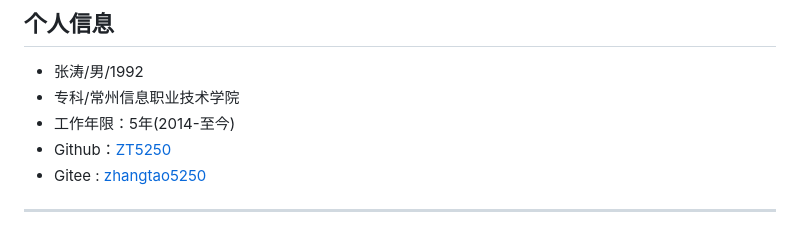
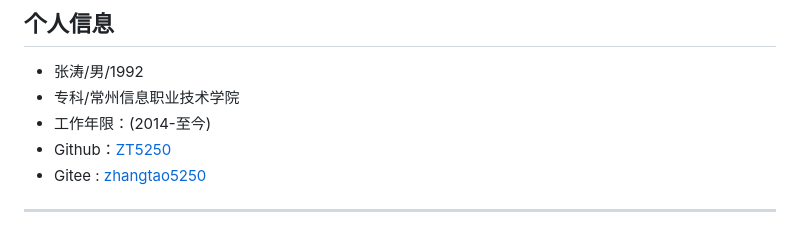
Before and after one commit to ZT5250/ZTIndex, a Markdown page: README.md, the part around the change. GitHub-like rendering.

```diff
--- a/README.md
+++ b/README.md
@@ -10,7 +10,7 @@
 
  - 张涛/男/1992
  - 专科/常州信息职业技术学院
- - 工作年限：5年(2014-至今)
+ - 工作年限：(2014-至今)
  - Github：[ZT5250](https://github.com/ZT5250)
  - Gitee : [zhangtao5250](https://gitee.com/zhangtao5250)
 
```
